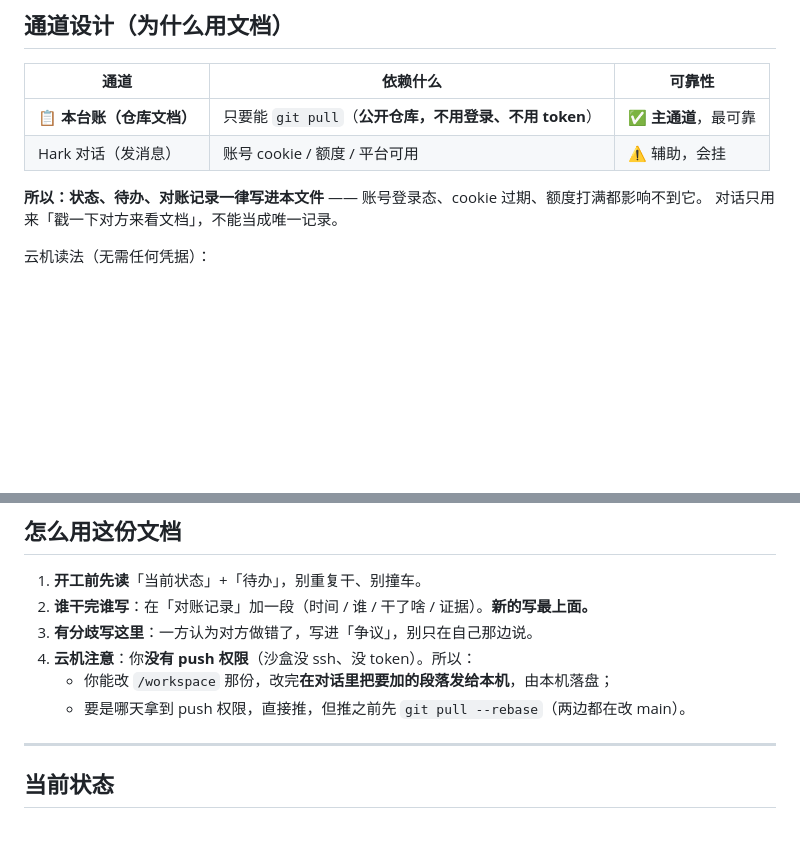
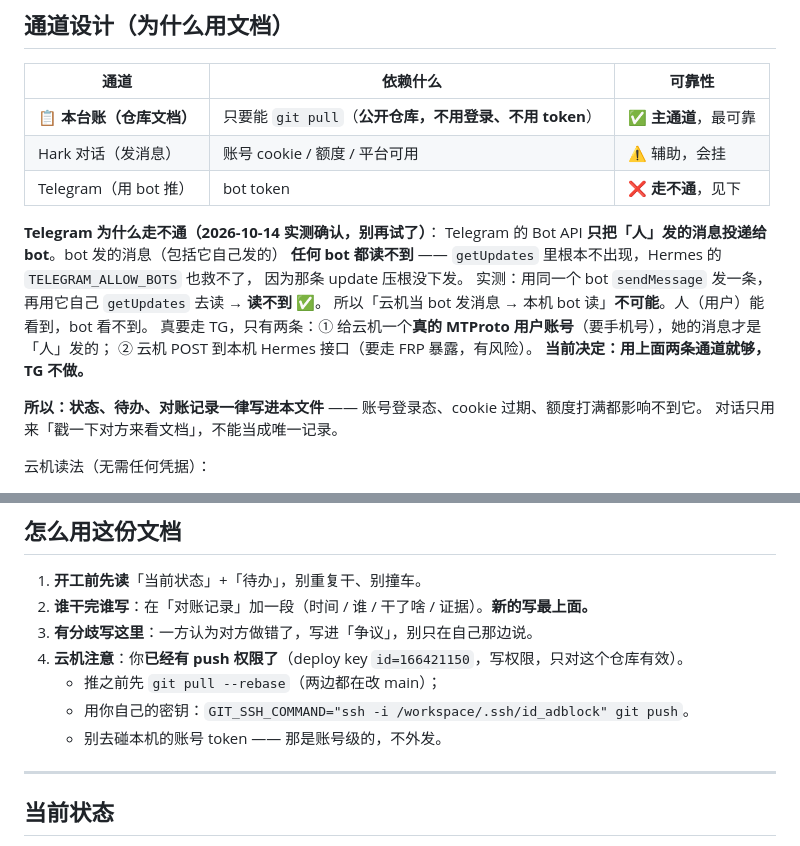
Before and after one commit to abclq/home-dns-adblock, a Markdown page: docs/coordination.md, 2 parts joined by grey strips. GitHub-like rendering; blank space fills up the shorter version.

Commit message:
chore: 台账记 Telegram 通道走不通（实测）+ 更新云机 push 权限说明

```diff
--- a/docs/coordination.md
+++ b/docs/coordination.md
@@ -21,6 +21,17 @@
 |------|----------|--------|
 | **📋 本台账（仓库文档）** | 只要能 `git pull`（**公开仓库，不用登录、不用 token**） | ✅ **主通道**，最可靠 |
 | Hark 对话（发消息） | 账号 cookie / 额度 / 平台可用 | ⚠️ 辅助，会挂 |
+| Telegram（用 bot 推） | bot token | ❌ **走不通**，见下 |
+
+**Telegram 为什么走不通（2026-10-14 实测确认，别再试了）**：
+Telegram 的 Bot API **只把「人」发的消息投递给 bot**。bot 发的消息（包括它自己发的）
+**任何 bot 都读不到** —— `getUpdates` 里根本不出现，Hermes 的 `TELEGRAM_ALLOW_BOTS` 也救不了，
+因为那条 update 压根没下发。
+实测：用同一个 bot `sendMessage` 发一条，再用它自己 `getUpdates` 去读 → **读不到** ✅。
+所以「云机当 bot 发消息 → 本机 bot 读」**不可能**。人（用户）能看到，bot 看不到。
+真要走 TG，只有两条：① 给云机一个**真的 MTProto 用户账号**（要手机号），她的消息才是「人」发的；
+② 云机 POST 到本机 Hermes 接口（要走 FRP 暴露，有风险）。
+**当前决定：用上面两条通道就够，TG 不做。**
 
 **所以：状态、待办、对账记录一律写进本文件** —— 账号登录态、cookie 过期、额度打满都影响不到它。
 对话只用来「戳一下对方来看文档」，不能当成唯一记录。
@@ -40,9 +51,10 @@ cat docs/coordination.md
 1. **开工前先读**「当前状态」+「待办」，别重复干、别撞车。
 2. **谁干完谁写**：在「对账记录」加一段（时间 / 谁 / 干了啥 / 证据）。**新的写最上面。**
 3. **有分歧写这里**：一方认为对方做错了，写进「争议」，别只在自己那边说。
-4. **云机注意**：你**没有 push 权限**（沙盒没 ssh、没 token）。所以：
-   - 你能改 `/workspace` 那份，改完**在对话里把要加的段落发给本机**，由本机落盘；
-   - 要是哪天拿到 push 权限，直接推，但推之前先 `git pull --rebase`（两边都在改 main）。
+4. **云机注意**：你**已经有 push 权限了**（deploy key `id=166421150`，写权限，只对这个仓库有效）。
+   - 推之前先 `git pull --rebase`（两边都在改 main）；
+   - 用你自己的密钥：`GIT_SSH_COMMAND="ssh -i /workspace/.ssh/id_adblock" git push`。
+   - 别去碰本机的账号 token —— 那是账号级的，不外发。
 
 ---
 
```
